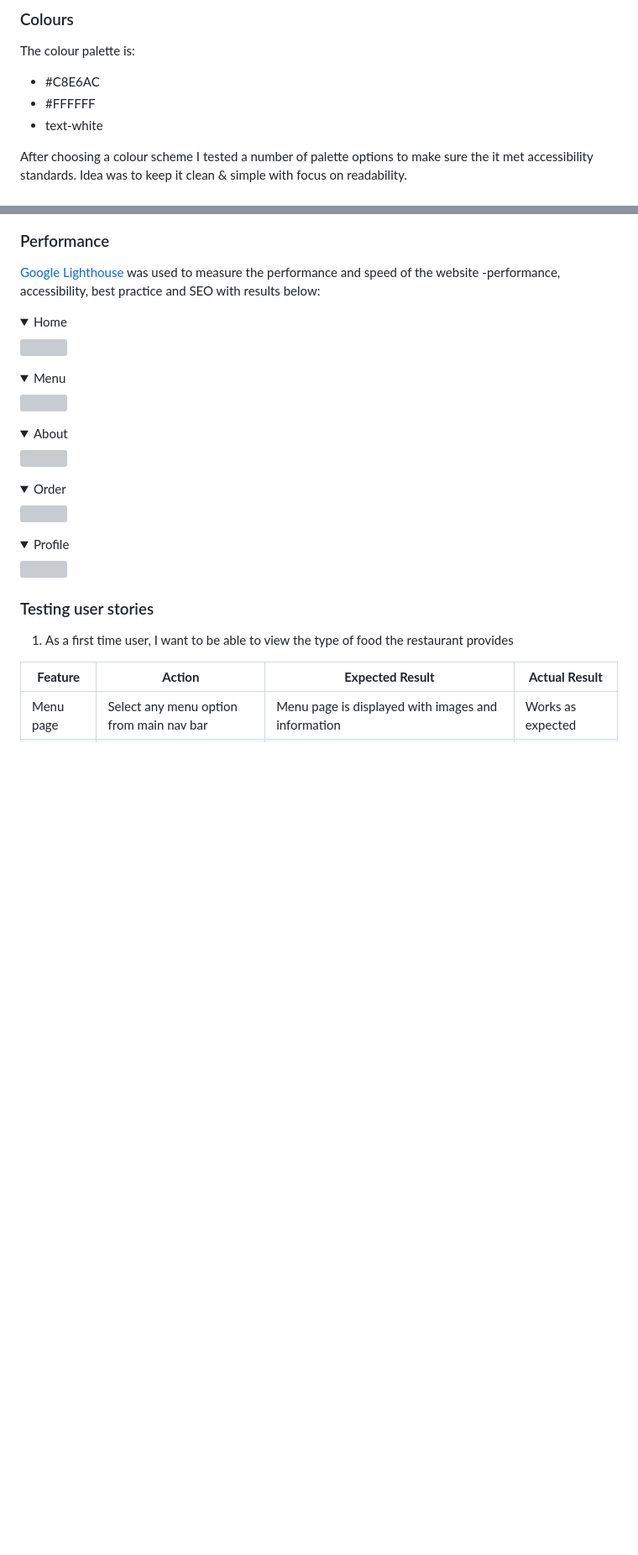
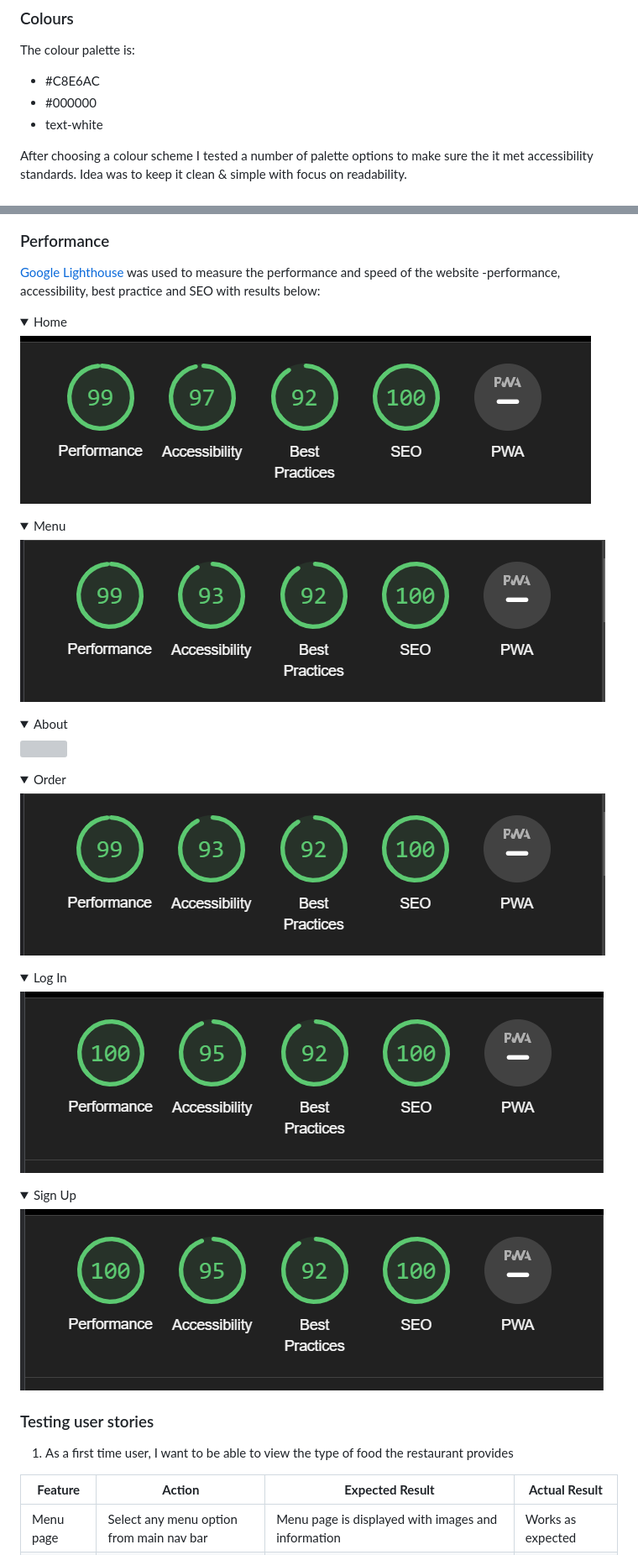
Before and after one commit to Colm1711/curdine, a Markdown page: README.md, 2 parts joined by grey strips. Shown: that part at 84% size. Drawn GitHub-style; pictures changed too: readme/home_score.png (added), readme/login_score.png (added), readme/menu_score.png (added); folded sections open; blank space fills up the shorter version; grey boxes are pictures that could not be loaded.

Commit message:
Add lighthouse scores

```diff
--- a/README.md
+++ b/README.md
@@ -267,7 +267,7 @@ The background is neutral but bright, the images are not the focal point of the
 The colour palette is:
 
  - #C8E6AC
- - #FFFFFF
+ - #000000
  - text-white
 
 After choosing a colour scheme I tested a number of palette options to make sure the it met accessibility standards. Idea was to keep it clean & simple with focus on readability.
@@ -439,10 +436,9 @@ The [WAVE WebAIM web accessibility evaluation tool](https://wave.webaim.org/ was
 [Google Lighthouse](https://developers.google.com/web/tools/lighthouse/) was used to measure the performance and speed of the website -performance, accessibility, best practice and SEO with results below:
 
 <details><summary>Home</summary>
-<img src="#">
+<img src="readme/home_score.png">
 </details>
 <details><summary>Menu</summary>
-<img src="#">
-
+<img src="readme/menu_score.png">
 </details>
 <details><summary>About</summary>
@@ -450,9 +446,12 @@ The [WAVE WebAIM web accessibility evaluation tool](https://wave.webaim.org/ was
 </details>
 <details><summary>Order</summary>
-<img src="#">
+<img src="readme/order_score.png">
 </details>
-<details><summary>Profile</summary>
-<img src="#">
+<details><summary>Log In</summary>
+<img src="readme/login_score.png">
+</details>
+<details><summary>Sign Up</summary>
+<img src="readme/signup_score.png">
 </details>
 
 ### Testing user stories
```
Also changed, not shown: other parts of README.md (+4 -7 lines).
